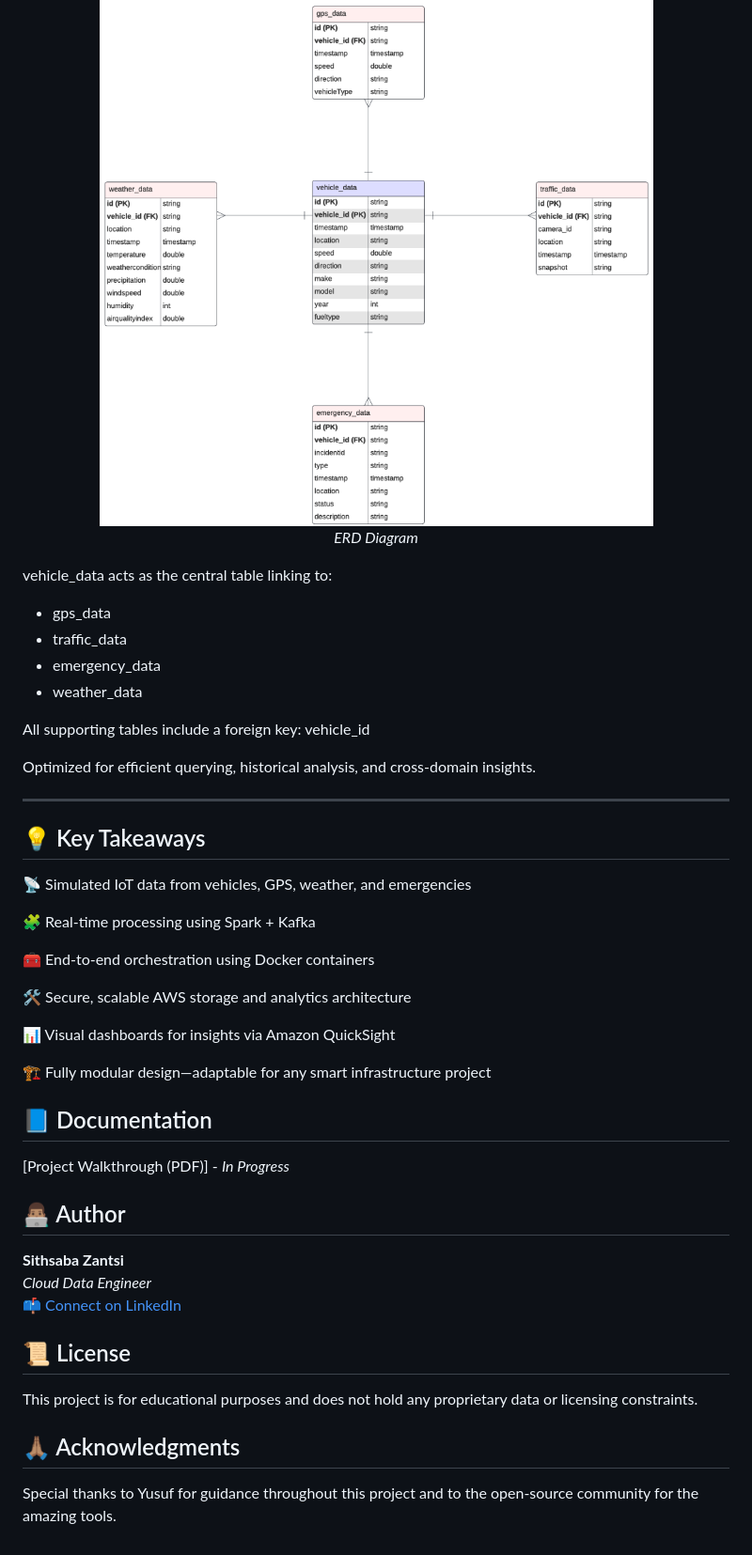
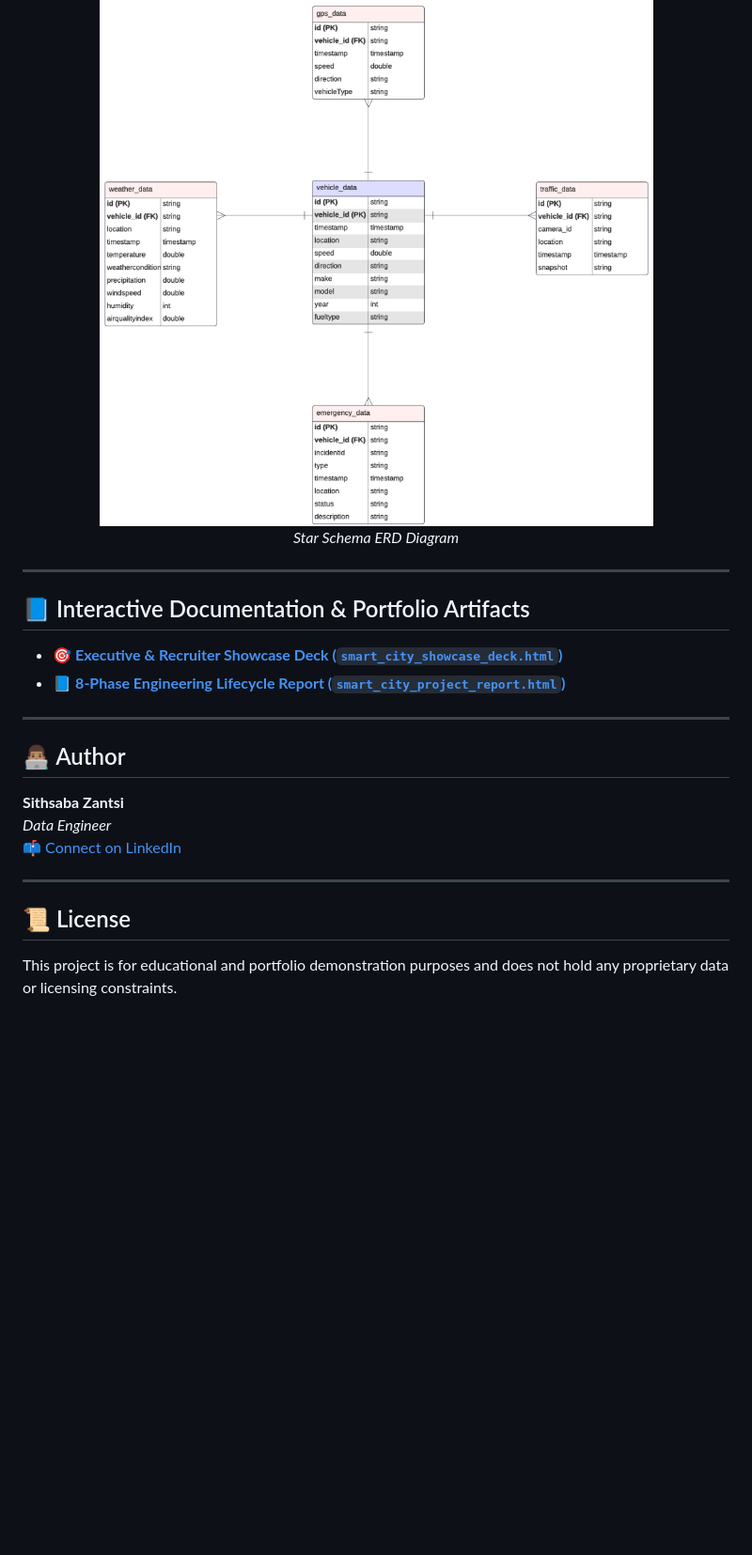
Before and after one commit to siza94/Smart-City-AWS-Streaming-Data-Engineering-Project, a Markdown page: README.md, the part around one of its changes. Shown at 94% size. Drawn GitHub-style; blank space fills up the shorter version.

```diff
--- a/README.md
+++ b/README.md
@@ -128,54 +124,26 @@ The ERD defines the structured star schema enabling relationships between multip
 <p align="center">
   <img src="ERD_Diagram.png" width="600">
   <br />
-  <em>ERD Diagram</em>
+  <em>Star Schema ERD Diagram</em>
 </p>
-
-vehicle_data acts as the central table linking to:
-
-- gps_data
-- traffic_data
-- emergency_data
-- weather_data
-
-All supporting tables include a foreign key: vehicle_id
-
-Optimized for efficient querying, historical analysis, and cross-domain insights.
 
 ---
 
-## 💡 Key Takeaways
+## 📘 Interactive Documentation & Portfolio Artifacts
 
-📡 Simulated IoT data from vehicles, GPS, weather, and emergencies
+- 🎯 **[Executive & Recruiter Showcase Deck (`smart_city_showcase_deck.html`)](https://siza94.github.io/Smart-City-AWS-Streaming-Data-Engineering-Project/)**
+- 📘 **[8-Phase Engineering Lifecycle Report (`smart_city_project_report.html`)](https://siza94.github.io/Smart-City-AWS-Streaming-Data-Engineering-Project/smart_city_project_report.html)**
 
-🧩 Real-time processing using Spark + Kafka
-
-🧰 End-to-end orchestration using Docker containers
-
-🛠️ Secure, scalable AWS storage and analytics architecture
-
-📊 Visual dashboards for insights via Amazon QuickSight
-
-🏗️ Fully modular design—adaptable for any smart infrastructure project
-
-
-## 📘 Documentation
-
-[Project Walkthrough (PDF)] - _In Progress_
-
+---
 
 ## 👨🏽‍💻 Author
 
 **Sithsaba Zantsi**
-_Cloud Data Engineer_
+_Data Engineer_
 📫 [Connect on LinkedIn](https://www.linkedin.com/in/sithsaba-zantsi/)
 
-
+---
 
 ## 📜 License
 
-This project is for educational purposes and does not hold any proprietary data or licensing constraints.
-
-
-## 🙏🏽 Acknowledgments
-Special thanks to Yusuf for guidance throughout this project and to the open-source community for the amazing tools.
+This project is for educational and portfolio demonstration purposes and does not hold any proprietary data or licensing constraints.
```
Also changed, not shown: other parts of README.md (+67 -71 lines).
